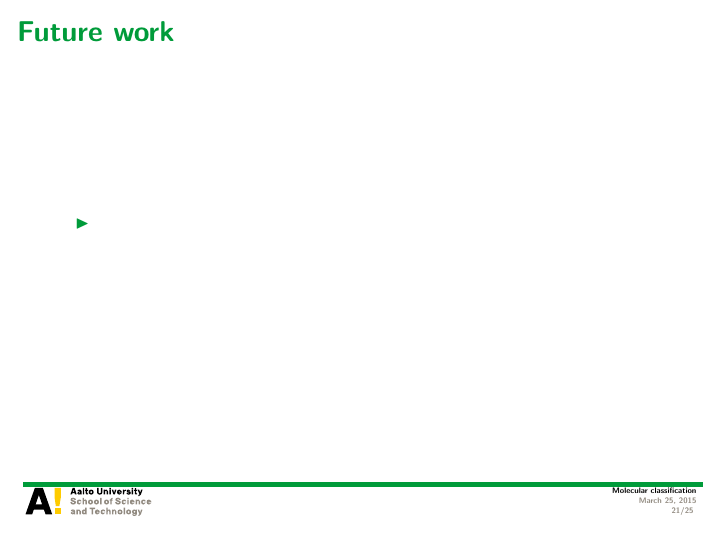
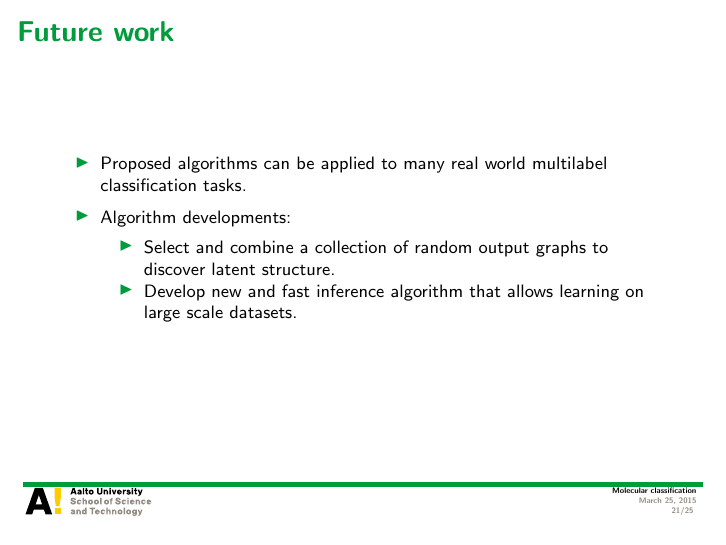
Before and after one commit to hongyusu/Posters_and_Presentations, LaTeX slides (Presentations/defence_presentation/example.tex): page 21 of 25. Compiled offline with pdfLaTeX.

Commit message:
auto upload

```diff
--- a/Presentations/defence_presentation/example.tex
+++ b/Presentations/defence_presentation/example.tex
@@ -297,7 +297,13 @@
 
 \begin{frame}{Future work}
 	\begin{itemize}
-		\item
+		\item Proposed algorithms can be applied to many real world multilabel classification tasks.
+		\item Algorithm developments:
+		\begin{itemize}
+			\footnotesize
+			\item Select and combine a collection of random output graphs to discover latent structure.
+			\item Develop new and fast inference algorithm that allows learning on large scale datasets.
+		\end{itemize}
 	\end{itemize}
 \end{frame}
 
```
